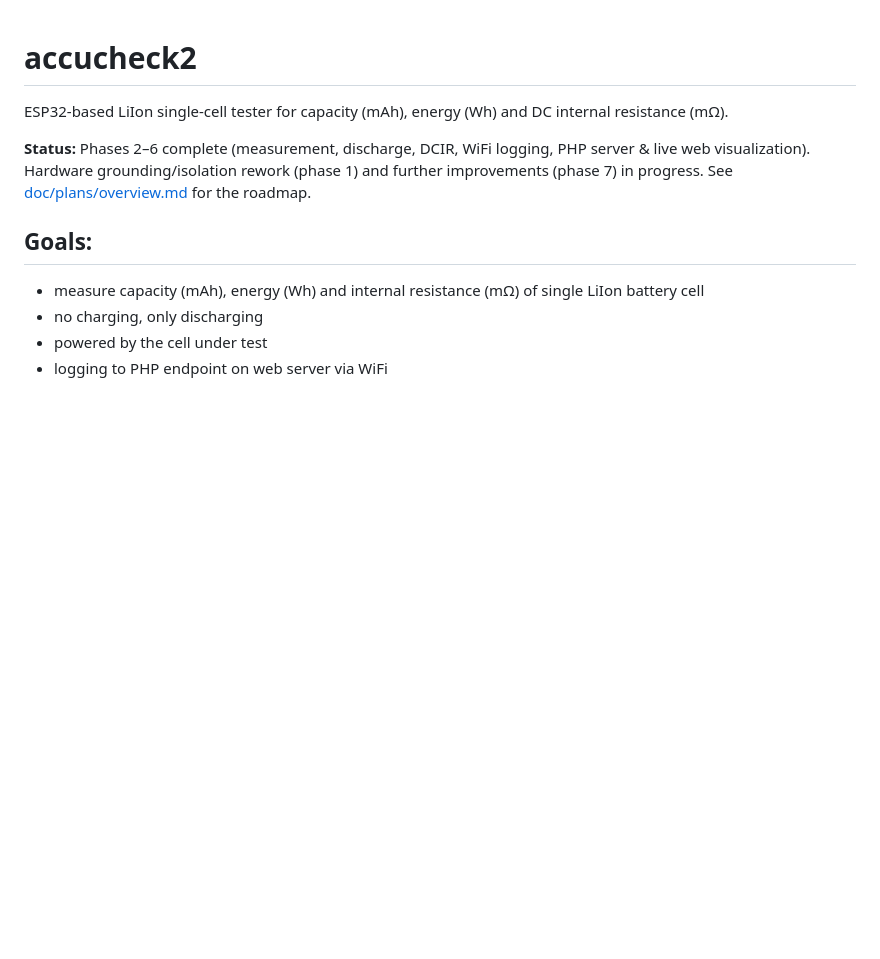
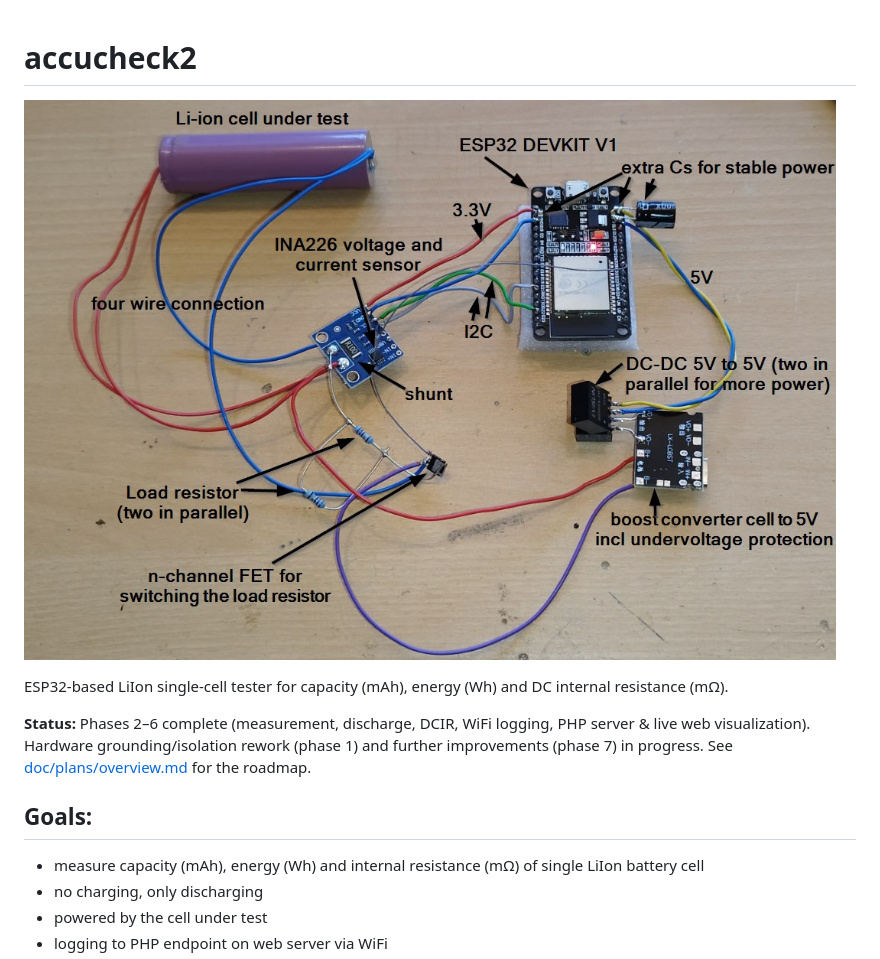
Before and after one commit to uhi22/accucheck2, a Markdown page: readme.md, the part around the change. Rendered like a GitHub page; pictures changed too: doc/2026-06-26_testsetup.jpg (added); blank space fills up the shorter version.

Commit message:
docu: added pic of the test setup

```diff
--- a/readme.md
+++ b/readme.md
@@ -1,4 +1,6 @@
 # accucheck2
+
+![Test setup](doc/2026-06-26_testsetup.jpg)
 
 ESP32-based LiIon single-cell tester for capacity (mAh), energy (Wh) and DC internal resistance (mΩ).
 
```
